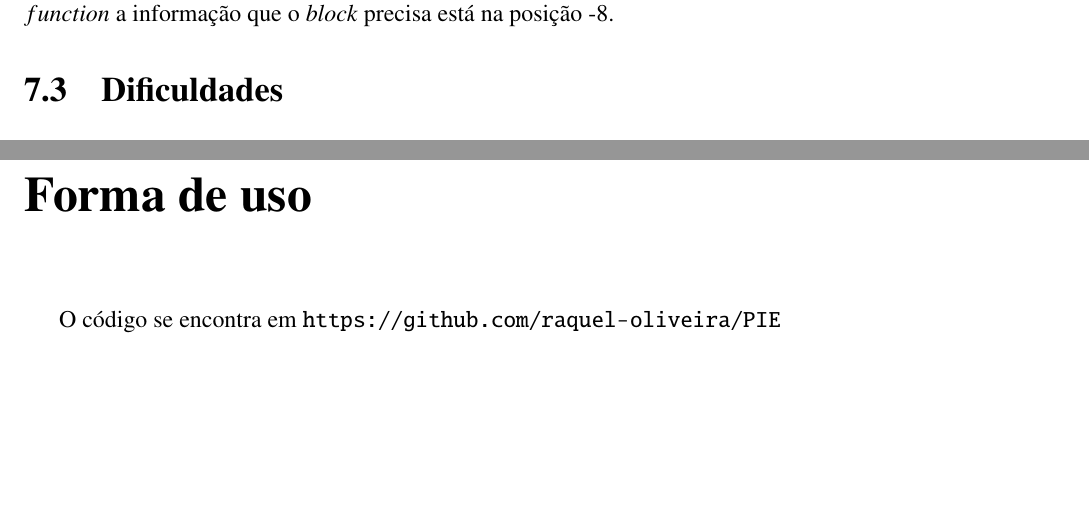
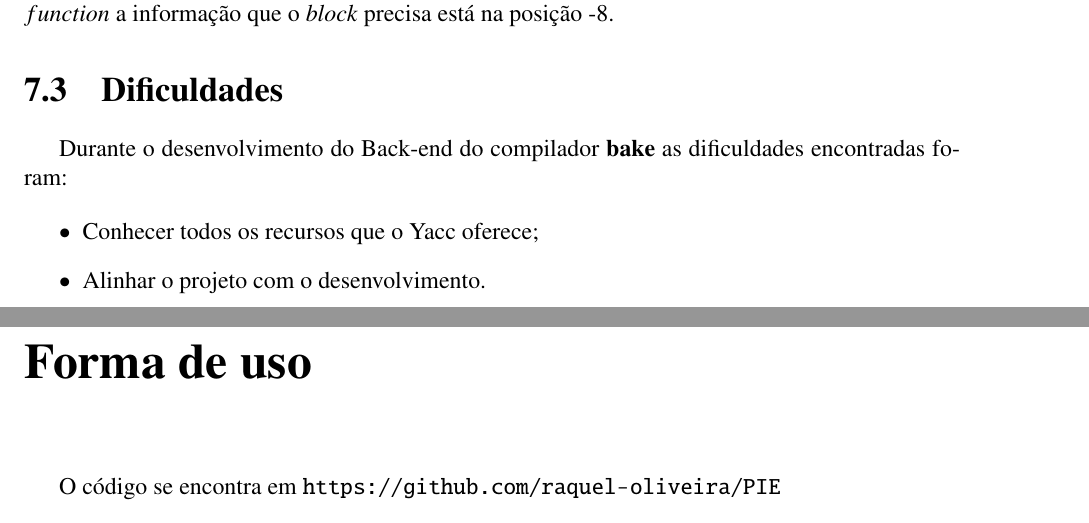
Before and after one commit to raquel-oliveira/PIE, a LaTeX document (documentation/main.tex, which reads documentation/backend.tex): two parts of pages 31 and 32 of 38, joined at a grey line, cut so that both start at the same text, the shorter picture padded with empty space. Compiled offline with pdfLaTeX.

Commit message:
Update report

```diff
--- a/documentation/backend.tex
+++ b/documentation/backend.tex
@@ -86,3 +86,9 @@ Para a implementação da gramática de atributos, usamos a técnica/esquema de
 pois no caso do $procedure$ a informação que o $block$ precisa está na posição -7 e no caso da $function$ a informação que o $block$ precisa está na posição -8.
 
 \section{Dificuldades}
+Durante o desenvolvimento do Back-end do compilador \textbf{bake} as dificuldades encontradas foram:
+
+\begin{itemize}
+\item Conhecer todos os recursos que o Yacc oferece;
+\item Alinhar o projeto com o desenvolvimento.
+\end{itemize}
```
Also changed, not shown: documentation/main.tex (+3 -1 lines).
